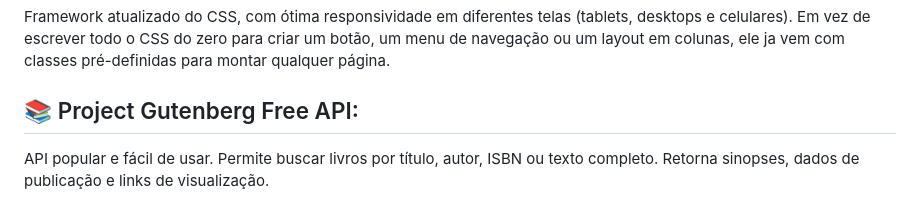
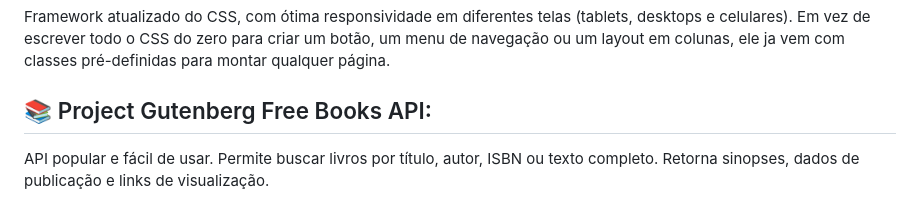
Before and after one commit to vrenoah01/acervo-cultural, a Markdown page: README.md, the part around the change. Rendered like a GitHub page.

Commit message:
Update Project Gutenberg API section title

```diff
--- a/README.md
+++ b/README.md
@@ -14,7 +14,7 @@
 ## :wrench: Bootstrap:
 Framework atualizado do CSS, com ótima responsividade em diferentes telas (tablets, desktops e celulares). Em vez de escrever todo o CSS do zero para criar um botão, um menu de navegação ou um layout em colunas, ele ja vem com classes pré-definidas para montar qualquer página.
 
-## :books: Project Gutenberg Free API:
+## :books: Project Gutenberg Free Books API:
 API popular e fácil de usar. Permite buscar livros por título, autor, ISBN ou texto completo. Retorna sinopses, dados de publicação e links de visualização.
 
 # 📖 Checklist | Indicadores de Desempenho (ID) dos Resultados de Aprendizagem (RA)
```
